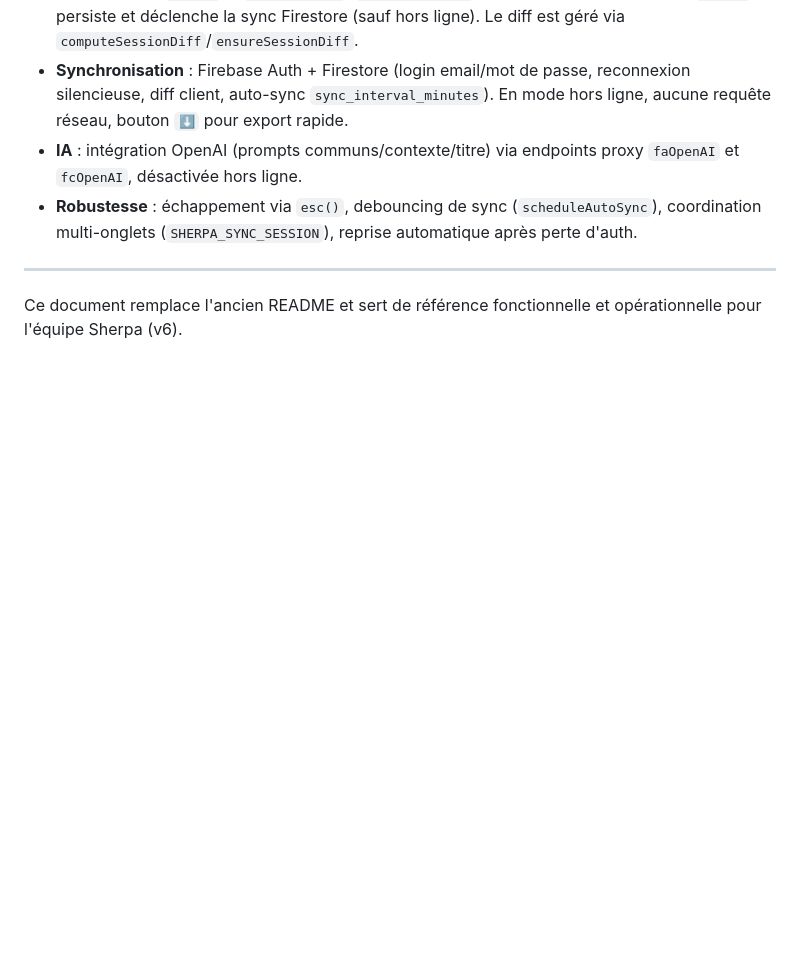
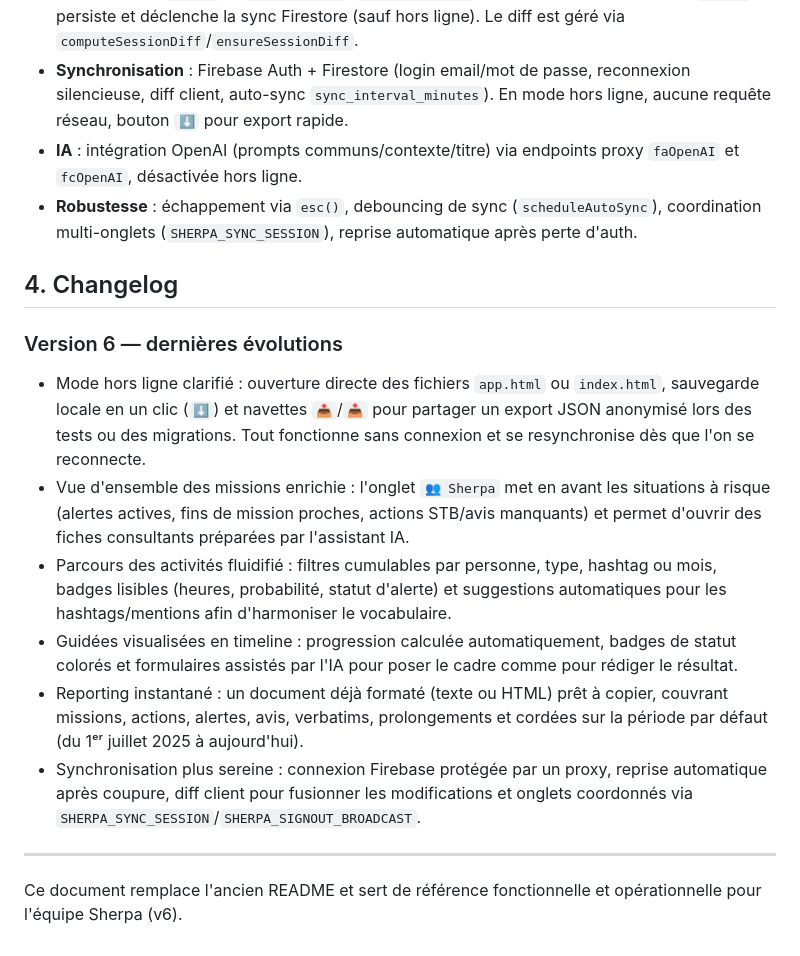
Before and after one commit to quangfr/sherpa-mobile, a Markdown page: README.md, the part around the change. Rendered like a GitHub page; blank space fills up the shorter version.

Commit message:
docs: ajouter le changelog v6

```diff
--- a/README.md
+++ b/README.md
@@ -51,5 +51,15 @@ Sherpa est un cockpit "local-first" destiné aux Product Owners, coachs et manag
 - **IA** : intégration OpenAI (prompts communs/contexte/titre) via endpoints proxy `faOpenAI` et `fcOpenAI`, désactivée hors ligne.
 - **Robustesse** : échappement via `esc()`, debouncing de sync (`scheduleAutoSync`), coordination multi-onglets (`SHERPA_SYNC_SESSION`), reprise automatique après perte d'auth.
 
+## 4. Changelog
+
+### Version 6 — dernières évolutions
+- Mode hors ligne clarifié : ouverture directe des fichiers `app.html` ou `index.html`, sauvegarde locale en un clic (`⬇️`) et navettes `📤`/`📥` pour partager un export JSON anonymisé lors des tests ou des migrations. Tout fonctionne sans connexion et se resynchronise dès que l'on se reconnecte.
+- Vue d'ensemble des missions enrichie : l'onglet `👥 Sherpa` met en avant les situations à risque (alertes actives, fins de mission proches, actions STB/avis manquants) et permet d'ouvrir des fiches consultants préparées par l'assistant IA.
+- Parcours des activités fluidifié : filtres cumulables par personne, type, hashtag ou mois, badges lisibles (heures, probabilité, statut d'alerte) et suggestions automatiques pour les hashtags/mentions afin d'harmoniser le vocabulaire.
+- Guidées visualisées en timeline : progression calculée automatiquement, badges de statut colorés et formulaires assistés par l'IA pour poser le cadre comme pour rédiger le résultat.
+- Reporting instantané : un document déjà formaté (texte ou HTML) prêt à copier, couvrant missions, actions, alertes, avis, verbatims, prolongements et cordées sur la période par défaut (du 1ᵉʳ juillet 2025 à aujourd'hui).
+- Synchronisation plus sereine : connexion Firebase protégée par un proxy, reprise automatique après coupure, diff client pour fusionner les modifications et onglets coordonnés via `SHERPA_SYNC_SESSION`/`SHERPA_SIGNOUT_BROADCAST`.
+
 ---
 Ce document remplace l'ancien README et sert de référence fonctionnelle et opérationnelle pour l'équipe Sherpa (v6).
```
